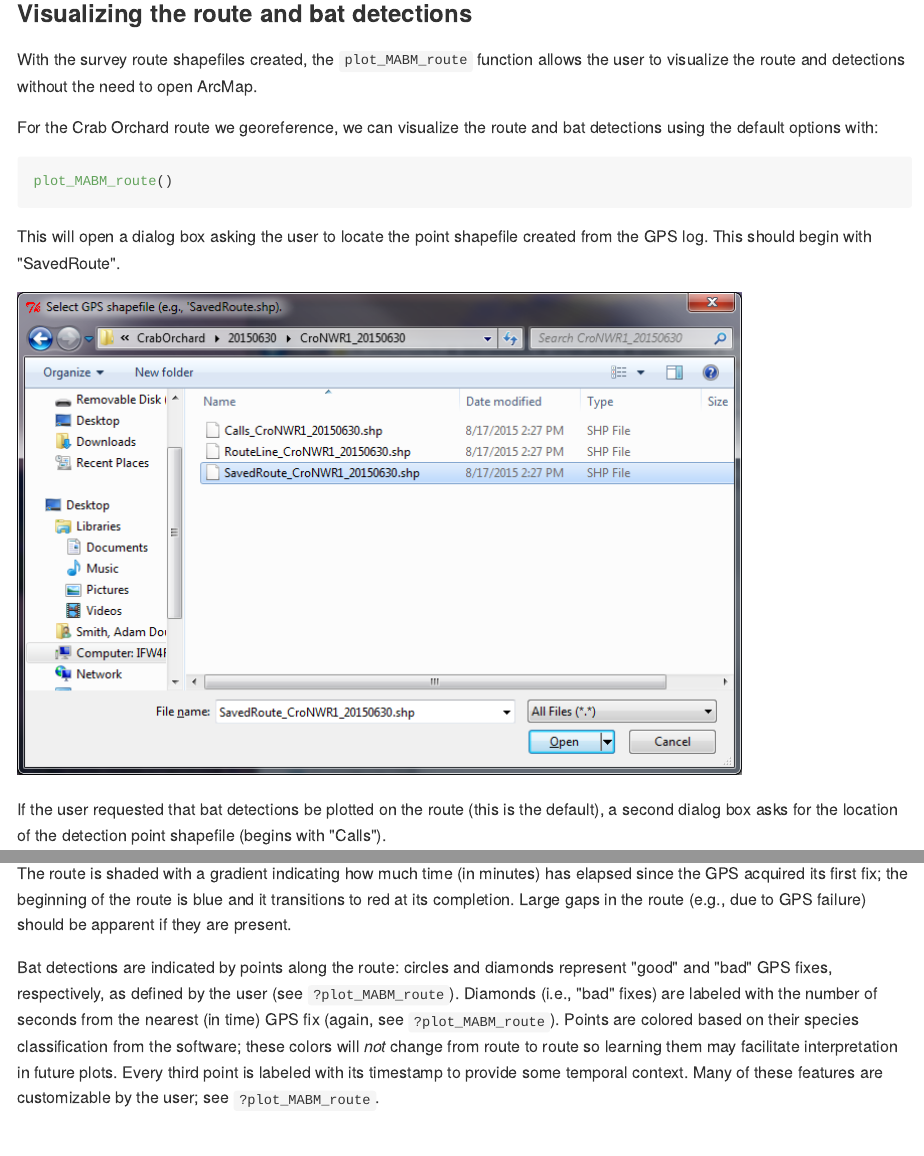
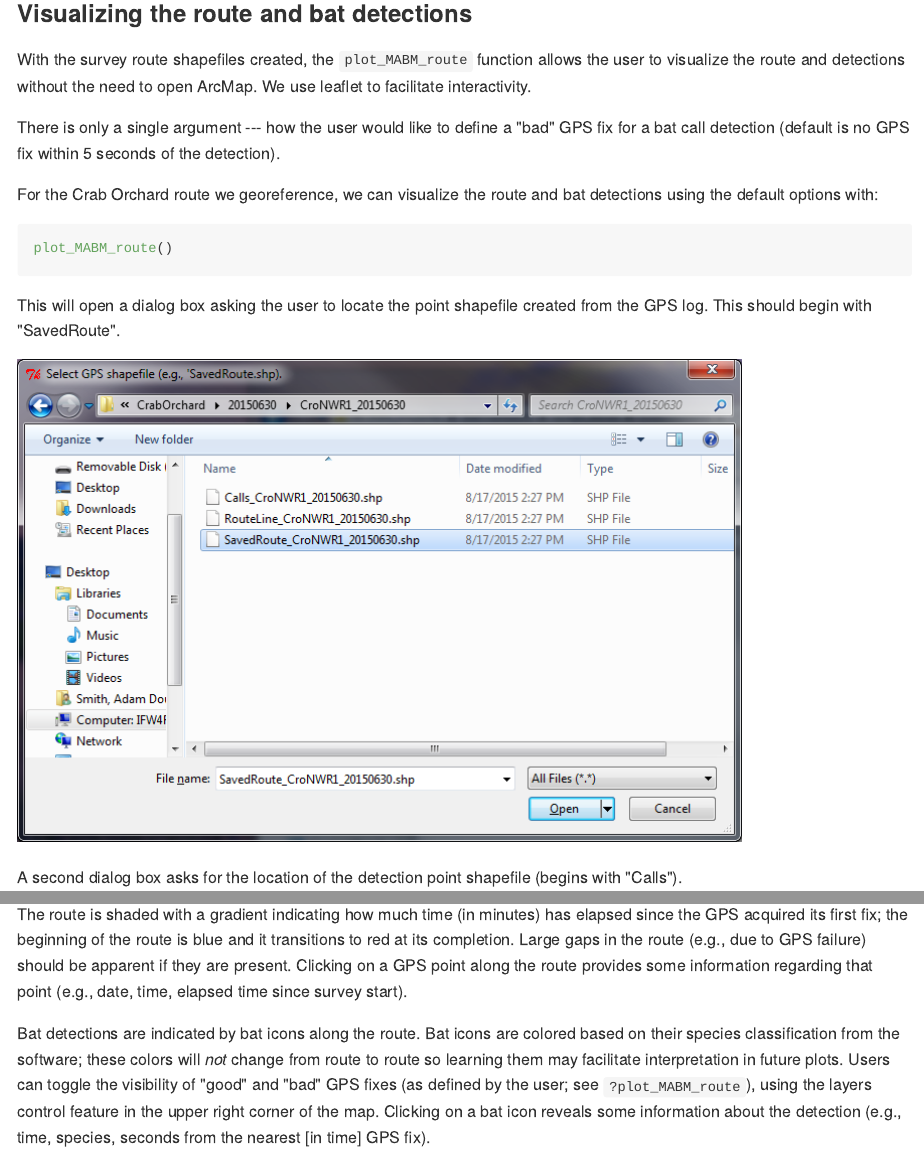
Before and after one commit to adamdsmith/MABM, an R Markdown document (README.Rmd): the page in a window 1100 px wide, from 3350 px down, and a second part further down, joined at a grey line. The pictures show the output file README.md that the author committed with the source, drawn offline in the style of GitHub.

Commit message:
Update README to reflect new plot function

```diff
--- a/README.Rmd
+++ b/README.Rmd
@@ -63,7 +63,9 @@ Once these are selected, the function creates a new directory in the same folder
 
 ### Visualizing the route and bat detections
 
-With the survey route shapefiles created, the `plot_MABM_route` function allows the user to visualize the route and detections without the need to open ArcMap.
+With the survey route shapefiles created, the `plot_MABM_route` function allows the user to visualize the route and detections without the need to open ArcMap.  We use leaflet to facilitate interactivity.
+
+There is only a single argument --- how the user would like to define a "bad" GPS fix for a bat call detection (default is no GPS fix within 5 seconds of the detection).
 
 For the Crab Orchard route we georeference, we can visualize the route and bat detections using the default options with:
 
@@ -75,7 +77,7 @@ This will open a dialog box asking the user to locate the point shapefile create
 
 ![Choose the route shapefile](./README-figs/choose_shapefile.png)
 
-If the user requested that bat detections be plotted on the route (this is the default), a second dialog box asks for the location of the detection point shapefile (begins with "Calls").
+A second dialog box asks for the location of the detection point shapefile (begins with "Calls").
 
 ![Choose the calls shapefile](./README-figs/choose_calls_shapefile.png)
 
@@ -83,6 +85,6 @@ This produces the following plot of the route and bat detections:
 
 ![Crab Orchard route plot](./README-figs/plot_output.png)
 
-The route is shaded with a gradient indicating how much time (in minutes) has elapsed since the GPS acquired its first fix; the beginning of the route is blue and it transitions to red at its completion.  Large gaps in the route (e.g., due to GPS failure) should be apparent if they are present.
+The route is shaded with a gradient indicating how much time (in minutes) has elapsed since the GPS acquired its first fix; the beginning of the route is blue and it transitions to red at its completion.  Large gaps in the route (e.g., due to GPS failure) should be apparent if they are present.  Clicking on a GPS point along the route provides some information regarding that point (e.g., date, time, elapsed time since survey start).
 
-Bat detections are indicated by points along the route: circles and diamonds represent "good" and "bad" GPS fixes, respectively, as defined by the user (see `?plot_MABM_route`).  Diamonds (i.e., "bad" fixes) are labeled with the number of seconds from the nearest (in time) GPS fix (again, see `?plot_MABM_route`).  Points are colored based on their species classification from the software; these colors will *not* change from route to route so learning them may facilitate interpretation in future plots. Every third point is labeled with its timestamp to provide some temporal context.  Many of these features are customizable by the user; see `?plot_MABM_route`.
+Bat detections are indicated by bat icons along the route.  Bat icons are colored based on their species classification from the software; these colors will *not* change from route to route so learning them may facilitate interpretation in future plots. Users can toggle the visibility of "good" and "bad" GPS fixes (as defined by the user; see `?plot_MABM_route`), using the layers control feature in the upper right corner of the map.  Clicking on a bat icon reveals some information about the detection (e.g., time, species, seconds from the nearest [in time] GPS fix).
```
Also changed, not shown: README-figs/plot_output.png, README.md.
